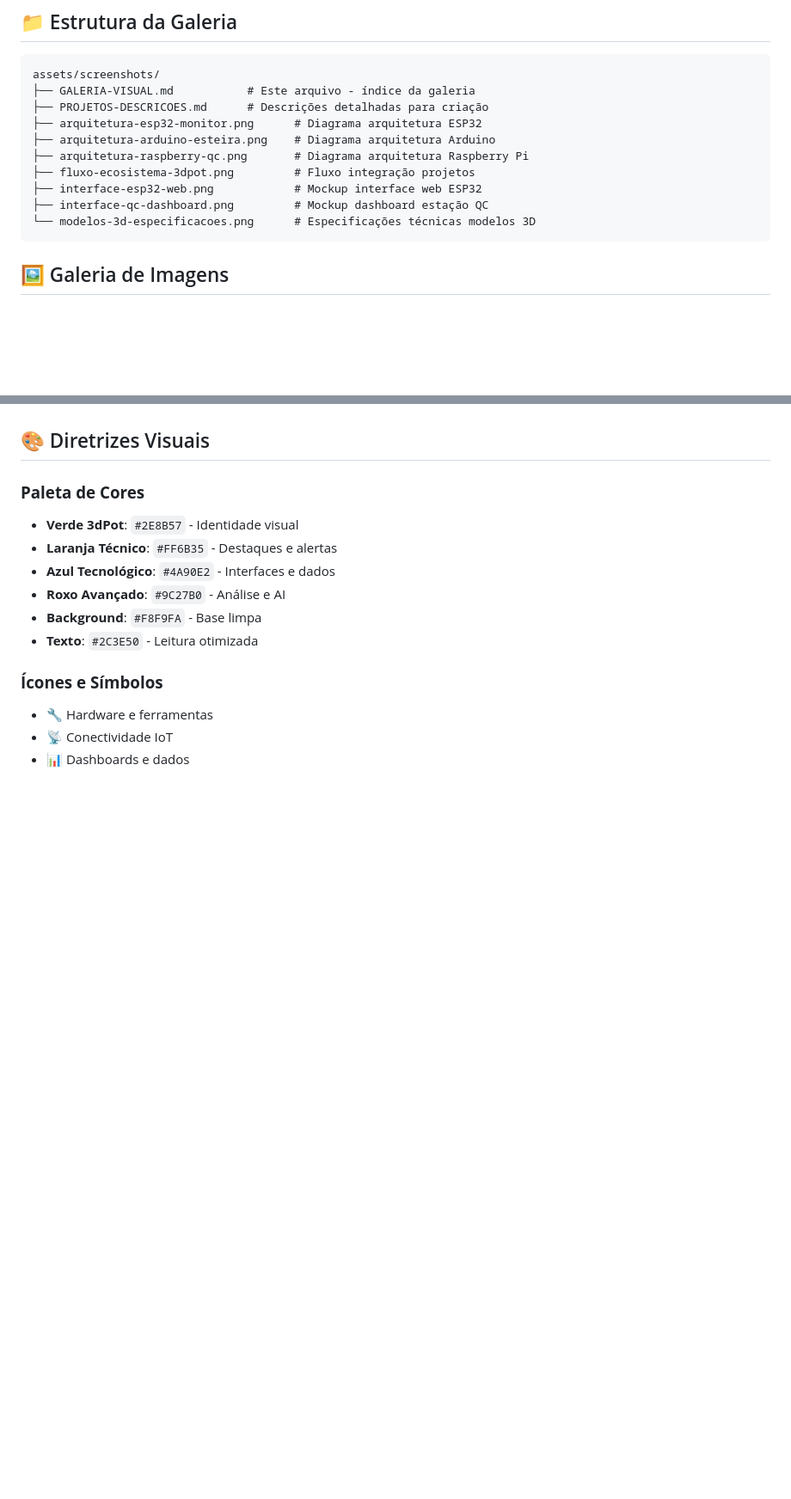
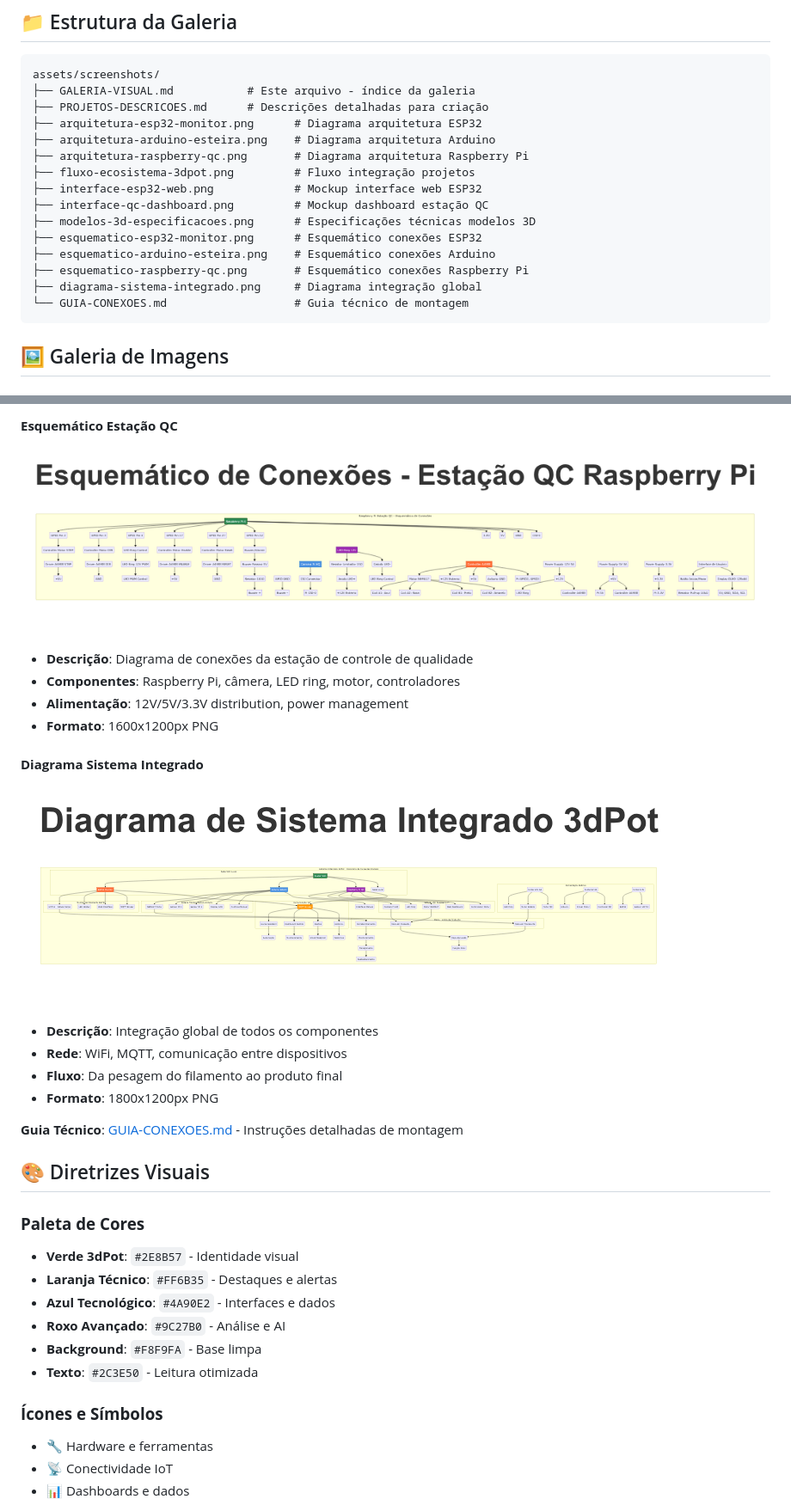
Before and after one commit to dronreef2/3dPot, a Markdown page: assets/screenshots/GALERIA-VISUAL.md, 2 parts joined by grey strips. Shown at 86% size. Rendered like a GitHub page; pictures changed too: assets/screenshots/diagrama-sistema-integrado.png (added), assets/screenshots/esquematico-raspberry-qc.png (added); blank space fills up the shorter version.

````diff
--- a/assets/screenshots/GALERIA-VISUAL.md
+++ b/assets/screenshots/GALERIA-VISUAL.md
@@ -14,7 +14,12 @@ assets/screenshots/
 ├── fluxo-ecosistema-3dpot.png         # Fluxo integração projetos
 ├── interface-esp32-web.png            # Mockup interface web ESP32
 ├── interface-qc-dashboard.png         # Mockup dashboard estação QC
-└── modelos-3d-especificacoes.png      # Especificações técnicas modelos 3D
+├── modelos-3d-especificacoes.png      # Especificações técnicas modelos 3D
+├── esquematico-esp32-monitor.png      # Esquemático conexões ESP32
+├── esquematico-arduino-esteira.png    # Esquemático conexões Arduino
+├── esquematico-raspberry-qc.png       # Esquemático conexões Raspberry Pi
+├── diagrama-sistema-integrado.png     # Diagrama integração global
+└── GUIA-CONEXOES.md                   # Guia técnico de montagem
 ```
 
 ## 🖼️ Galeria de Imagens
@@ -78,3 +100,18 @@ assets/screenshots/
+#### **Esquemático Estação QC**
+![Esquemático Raspberry Pi](esquematico-raspberry-qc.png)
+- **Descrição**: Diagrama de conexões da estação de controle de qualidade
+- **Componentes**: Raspberry Pi, câmera, LED ring, motor, controladores
+- **Alimentação**: 12V/5V/3.3V distribution, power management
+- **Formato**: 1600x1200px PNG
+
+#### **Diagrama Sistema Integrado**
+![Sistema Integrado](diagrama-sistema-integrado.png)
+- **Descrição**: Integração global de todos os componentes
+- **Rede**: WiFi, MQTT, comunicação entre dispositivos
+- **Fluxo**: Da pesagem do filamento ao produto final
+- **Formato**: 1800x1200px PNG
+
+**Guia Técnico**: [GUIA-CONEXOES.md](GUIA-CONEXOES.md) - Instruções detalhadas de montagem
 
 ## 🎨 Diretrizes Visuais
 
````
Also changed, not shown: other parts of assets/screenshots/GALERIA-VISUAL.md (+17 -0 lines), README.md (+20 -0 lines), TODO.md (+17 -13 lines), assets/screenshots/GUIA-CONEXOES.md (added, +278 -0 lines), assets/screenshots/esquematico-arduino-esteira.png (added), assets/screenshots/esquematico-esp32-monitor.png (added).
